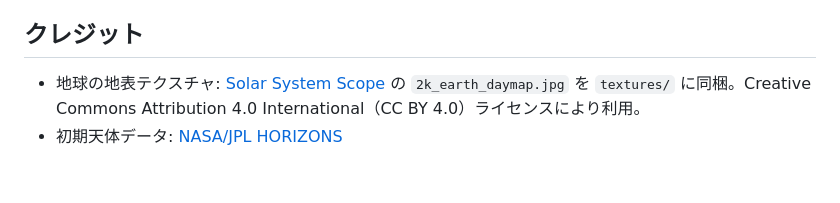
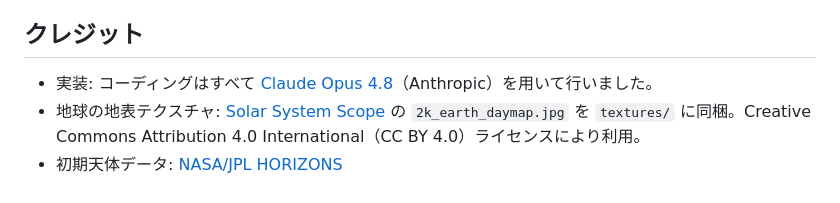
Before and after one commit to ttk1/solar_system, a Markdown page: README.md, the part around the change. Rendered like a GitHub page.

Commit message:
README: コーディングは Claude Opus 4.8 を用いて行った旨をクレジットに追記
Co-Authored-By: Claude Opus 4.8 <noreply@anthropic.com>

```diff
--- a/README.md
+++ b/README.md
@@ -159,5 +159,6 @@ https://ssd.jpl.nasa.gov/api/horizons.api?format=text&COMMAND='399'&EPHEM_TYPE='
 
 ## クレジット
 
+- 実装: コーディングはすべて [Claude Opus 4.8](https://www.anthropic.com/claude)（Anthropic）を用いて行いました。
 - 地球の地表テクスチャ: [Solar System Scope](https://www.solarsystemscope.com/textures/) の `2k_earth_daymap.jpg` を `textures/` に同梱。Creative Commons Attribution 4.0 International（CC BY 4.0）ライセンスにより利用。
 - 初期天体データ: [NASA/JPL HORIZONS](https://ssd.jpl.nasa.gov/horizons/)
```
